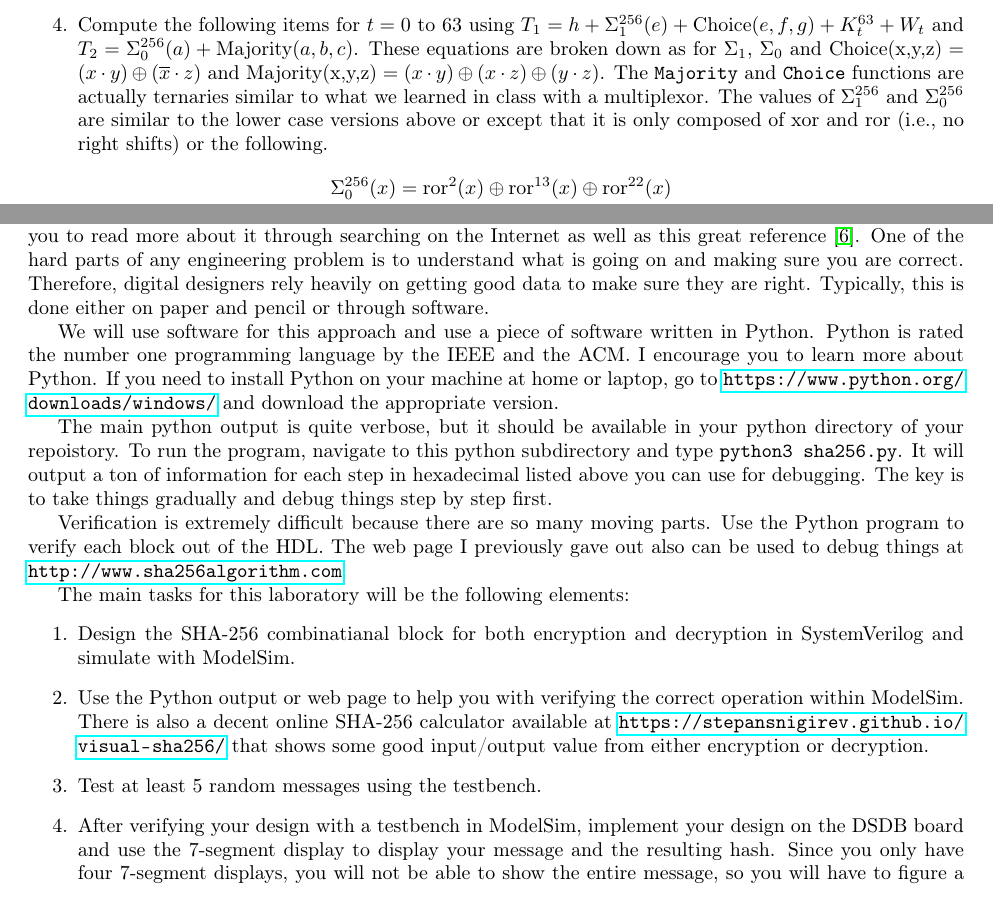
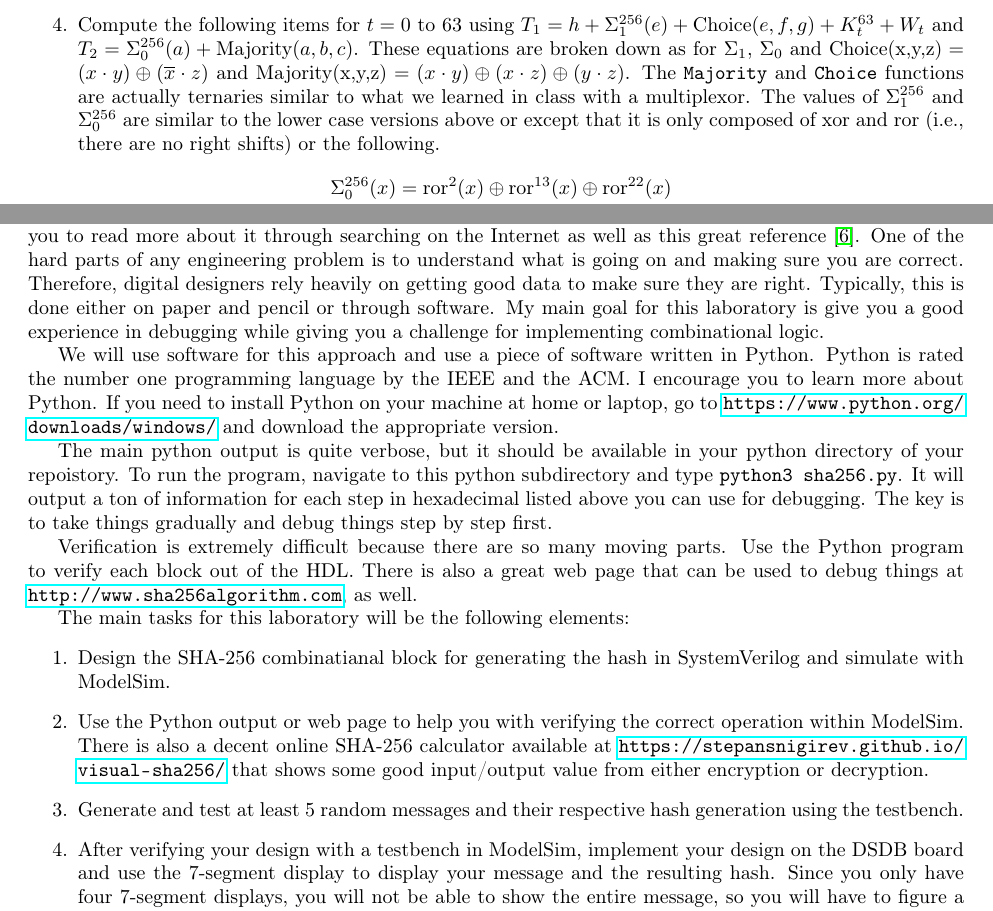
Before and after one commit to stineje/dldfall2024, a LaTeX document (Lab2/lab2/lab2.tex): two parts of pages 7 and 9 of 12, joined at a grey line, cut so that both start at the same text. Compiled offline with pdfLaTeX.

Commit message:
update some items on Lab2 tex

```diff
--- a/Lab2/lab2/lab2.tex
+++ b/Lab2/lab2/lab2.tex
@@ -524,7 +524,7 @@ addition (+) is performed modulo $2^{32}$ as described in Section~\ref{modular.s
       multiplexor.
       The values of $\Sigma_1^{256}$ and $\Sigma_0^{256}$
       are similar to the lower case versions above or except that it
-      is only composed of xor and ror (i.e., no right shifts) or the following.
+      is only composed of xor and ror (i.e., there are no right shifts) or the following.
       \begin{eqnarray*}
         \Sigma_0^{256}(x) = \text{ror}^{2}(x) \oplus \text{ror}^{13}(x) \oplus \text{ror}^{22}(x)    \\
         \Sigma_1^{256}(x) = \text{ror}^{6}(x) \oplus \text{ror}^{11}(x) \oplus \text{ror}^{25}(x)
@@ -627,7 +627,9 @@ One of the hard parts of any engineering problem is
 to understand what is going on and making sure you are correct.
 Therefore, digital designers rely heavily on getting good data to make
 sure they are right.  Typically, this is done either on paper and
-pencil or through software.
+pencil or through software.  My main goal for this laboratory is give
+you a good experience in debugging while giving you a challenge for
+implementing combinational logic.
 
 We will use software for this approach
 and use a piece of software written in Python.  Python is rated the
@@ -647,21 +649,22 @@ key is to take things gradually and debug things step by step first.
 
 Verification is extremely difficult
 because there are so many moving parts.  Use the
-Python program to verify each block out of the HDL.  The web page I
-previously gave out also can be used to debug things at
-\url{http://www.sha256algorithm.com}.
+Python program to verify each block out of the HDL.  There is also a
+great web page that can be used to debug things at
+\url{http://www.sha256algorithm.com}, as well.
 
 The main tasks for this laboratory
 will be the following elements:
 \begin{enumerate}
-  \item Design the SHA-256 combinatianal block for both encryption and
-    decryption in SystemVerilog and simulate with ModelSim.
+  \item Design the SHA-256 combinatianal block for generating the hash
+    in SystemVerilog and simulate with ModelSim.
   \item Use the Python output or web page to help you with verifying the
     correct operation within ModelSim.
     There is also a decent online
     SHA-256 calculator available at \url{https://stepansnigirev.github.io/visual-sha256/} that
     shows some good input/output value from either encryption or decryption.
-  \item Test at least $5$ random messages using the testbench.
+  \item Generate and test at least $5$ random messages and their respective hash generation
+    using the testbench.
   \item After verifying your design with a testbench in ModelSim,
     implement your design on the DSDB board and use the
     $7$-segment display to display your message and the resulting hash.
```
Also changed, not shown: Lab2/lab2/lab2.bbl, Lab2/lab2/lab2.pdf, Lab2/lab2/lab2.tex (5 more changed lines), 3 other files.
